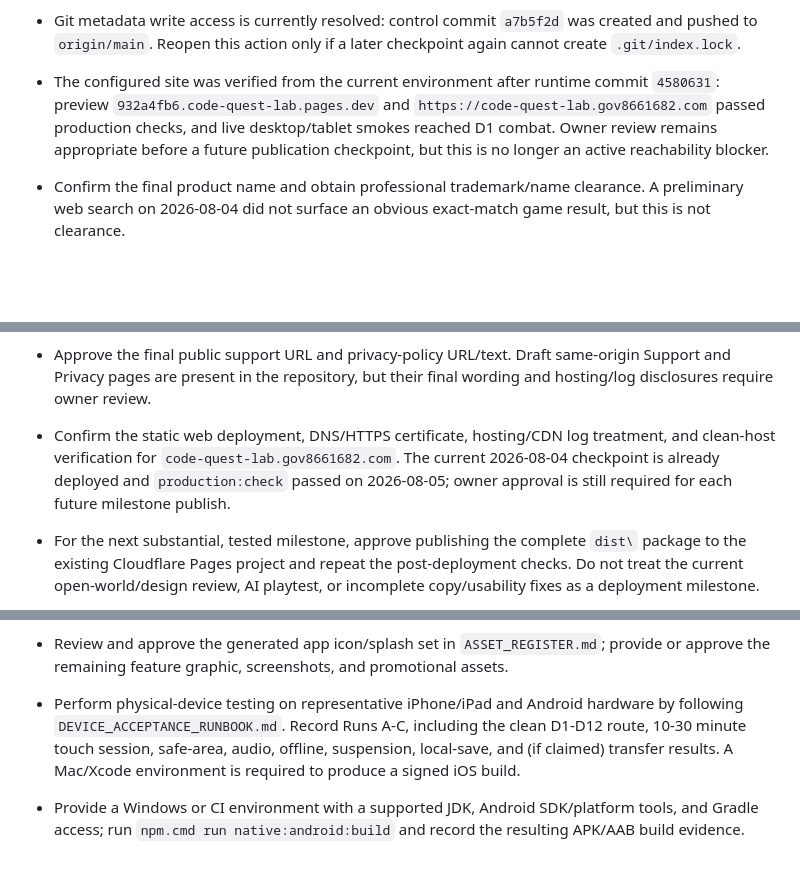
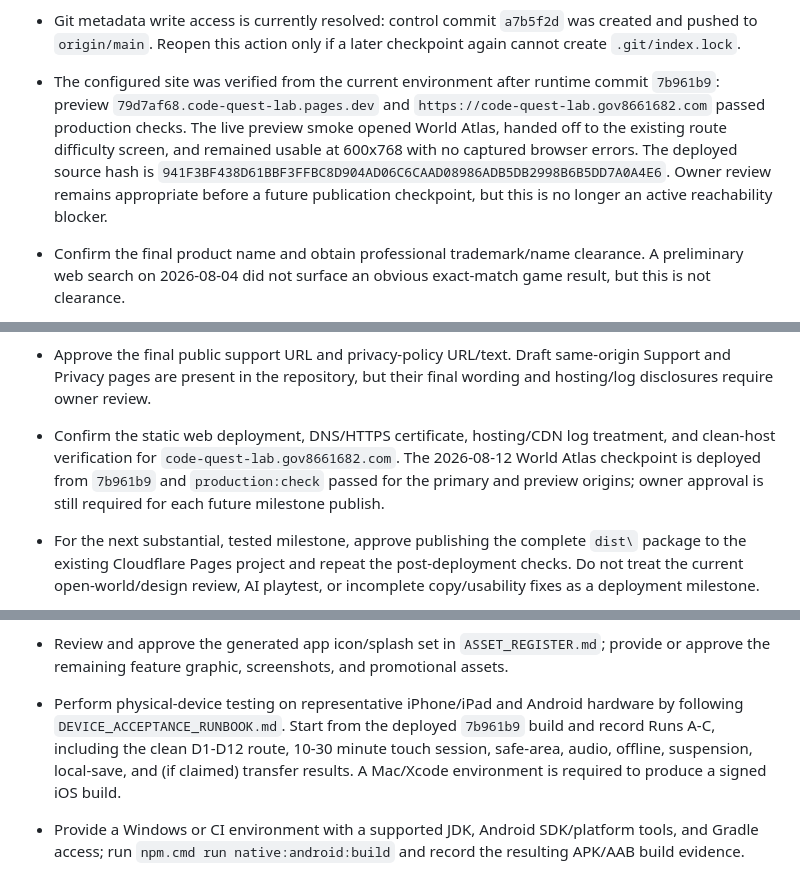
Before and after one commit to gov8661682/code-quest-lab, a Markdown page: OWNER_ACTIONS.md, 3 parts joined by grey strips. Drawn GitHub-style; blank space fills up the shorter version.

Commit message:
Refresh current device acceptance handoff

```diff
--- a/OWNER_ACTIONS.md
+++ b/OWNER_ACTIONS.md
@@ -14,11 +14,14 @@ These are human-only or account/legal actions. The development work should conti
   was created and pushed to `origin/main`. Reopen this action only if a later
   checkpoint again cannot create `.git/index.lock`.
 - The configured site was verified from the current environment after runtime
-  commit `4580631`: preview `932a4fb6.code-quest-lab.pages.dev` and
-  `https://code-quest-lab.gov8661682.com` passed production checks, and live
-  desktop/tablet smokes reached D1 combat. Owner review remains appropriate
-  before a future publication checkpoint, but this is no longer an active
-  reachability blocker.
+  commit `7b961b9`: preview `79d7af68.code-quest-lab.pages.dev` and
+  `https://code-quest-lab.gov8661682.com` passed production checks. The live
+  preview smoke opened World Atlas, handed off to the existing route difficulty
+  screen, and remained usable at 600x768 with no captured browser errors. The
+  deployed source hash is
+  `941F3BF438D61BBF3FFBC8D904AD06C6CAAD08986ADB5DB2998B6B5DD7A0A4E6`.
+  Owner review remains appropriate before a future publication checkpoint, but
+  this is no longer an active reachability blocker.
 
 - Confirm the final product name and obtain professional trademark/name clearance. A preliminary web search on 2026-08-04 did not surface an obvious exact-match game result, but this is not clearance.
 - Confirm the target audience and age-rating position: the current product direction is secondary-school students approximately 13-17, not an automatic Apple Kids-category claim.
@@ -26,7 +29,12 @@ These are human-only or account/legal actions. The development work should conti
 - Confirm whether any school deployment requires allowlisting, additional consent, filtering, accessibility, or device-management documentation. Codex will not bypass those controls.
 - Confirm commercial rights to the existing repository code and any owner-supplied assets; provide a project license decision.
 - Approve the final public support URL and privacy-policy URL/text. Draft same-origin Support and Privacy pages are present in the repository, but their final wording and hosting/log disclosures require owner review.
-- Confirm the static web deployment, DNS/HTTPS certificate, hosting/CDN log treatment, and clean-host verification for `code-quest-lab.gov8661682.com`. The current 2026-08-04 checkpoint is already deployed and `production:check` passed on 2026-08-05; owner approval is still required for each future milestone publish.
+- Confirm the static web deployment, DNS/HTTPS certificate, hosting/CDN log
+  treatment, and clean-host verification for
+  `code-quest-lab.gov8661682.com`. The 2026-08-12 World Atlas checkpoint is
+  deployed from `7b961b9` and `production:check` passed for the primary and
+  preview origins; owner approval is still required for each future milestone
+  publish.
 - For the next substantial, tested milestone, approve publishing the complete `dist\` package to the existing Cloudflare Pages project and repeat the post-deployment checks. Do not treat the current open-world/design review, AI playtest, or incomplete copy/usability fixes as a deployment milestone.
 - Provide Apple Developer and Google Play Console access when native submission work is ready. Do not put credentials in the repository.
 - Confirm the final application/bundle identifier; the provisional recommendation is `com.gov8661682.codequestlab`.
@@ -38,7 +46,12 @@ These are human-only or account/legal actions. The development work should conti
 - Review and approve the `PRIVACY.md` data inventory after hosting/CDN logs and native dependencies are known.
 - Review and approve the optional Learning Support wording; keep claims limited to supporting problem-solving and computational-thinking skills through play.
 - Review and approve the generated app icon/splash set in `ASSET_REGISTER.md`; provide or approve the remaining feature graphic, screenshots, and promotional assets.
-- Perform physical-device testing on representative iPhone/iPad and Android hardware by following `DEVICE_ACCEPTANCE_RUNBOOK.md`. Record Runs A-C, including the clean D1-D12 route, 10-30 minute touch session, safe-area, audio, offline, suspension, local-save, and (if claimed) transfer results. A Mac/Xcode environment is required to produce a signed iOS build.
+- Perform physical-device testing on representative iPhone/iPad and Android
+  hardware by following `DEVICE_ACCEPTANCE_RUNBOOK.md`. Start from the deployed
+  `7b961b9` build and record Runs A-C, including the clean D1-D12 route,
+  10-30 minute touch session, safe-area, audio, offline, suspension, local-save,
+  and (if claimed) transfer results. A Mac/Xcode environment is required to
+  produce a signed iOS build.
 - Provide a Windows or CI environment with a supported JDK, Android SDK/platform tools, and Gradle access; run `npm.cmd run native:android:build` and record the resulting APK/AAB build evidence.
 - Current native check (2026-08-12): `npm.cmd run native:doctor` reports Android
   looking great, but `java`/`JAVA_HOME` and Xcode are unavailable here, so the
```
Also changed, not shown: RELEASE_CRITERIA.md (+2 -2 lines).
